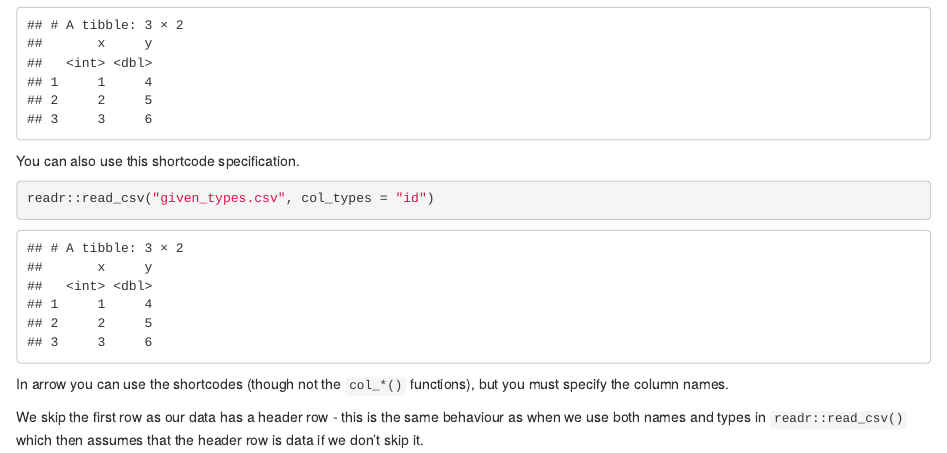
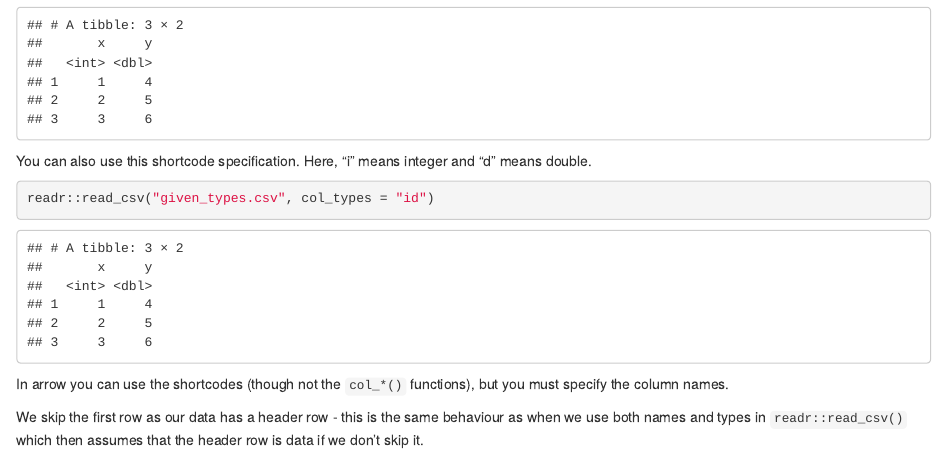
Before and after one commit to thisisnic/blog_drafts_for_review, an R Markdown document (type-inference-in-readr-and-arrow.rmd): the page in a window 1100 px wide, from 6150 px down. Rendered offline with R 4.5, knitr and Pandoc, with nearby package versions; some code elsewhere in the file could not run offline.

Commit message:
Update type-inference-in-readr-and-arrow.rmd
Co-authored-by: Will Jones <willjones127@gmail.com>

````diff
--- a/type-inference-in-readr-and-arrow.rmd
+++ b/type-inference-in-readr-and-arrow.rmd
@@ -237,7 +237,7 @@ write.csv(given_types, "given_types.csv", row.names = FALSE)
 readr::read_csv("given_types.csv", col_types = list(col_integer(), col_double()))
 ```
 
-You can also use this shortcode specification.
+You can also use this shortcode specification. Here, "i" means integer and "d" means double.
 
 ```{r}
 readr::read_csv("given_types.csv", col_types = "id")
````
